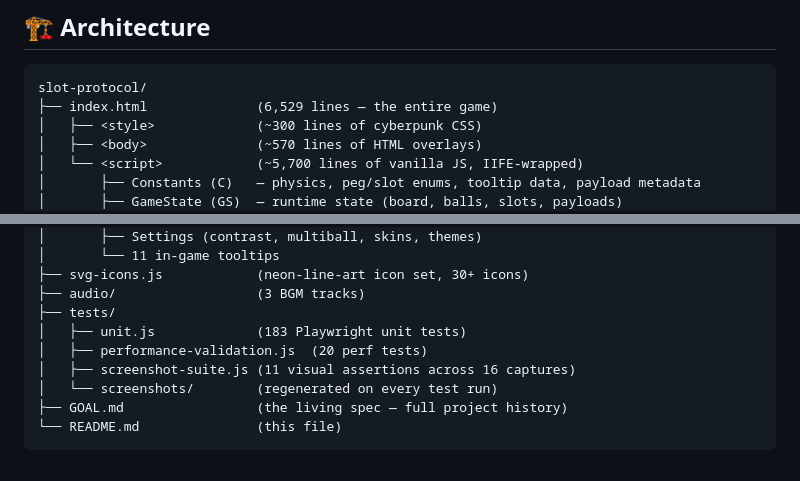
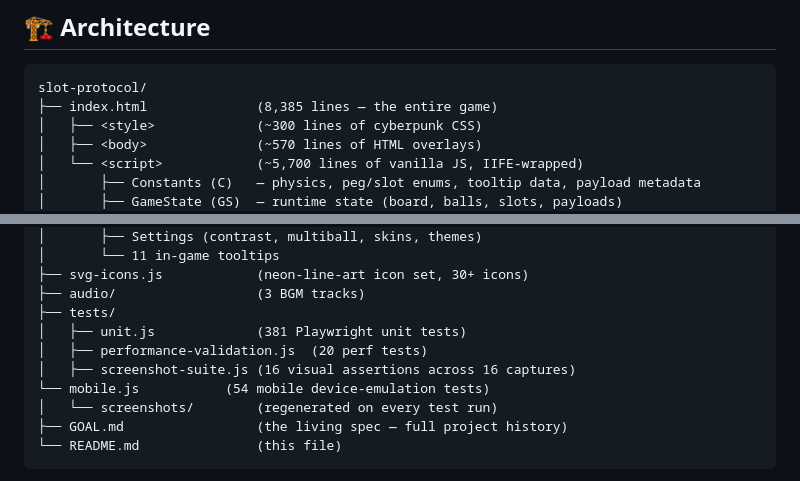
Before and after one commit to klampatech/slot-protocol, a Markdown page: README.md, 2 parts joined by grey strips. Drawn GitHub-style.

````diff
--- a/README.md
+++ b/README.md
@@ -149,7 +162,7 @@ are deduplicated — you won't get two of them on the same day.
 
 ```
 slot-protocol/
-├── index.html              (6,529 lines — the entire game)
+├── index.html              (8,385 lines — the entire game)
 │   ├── <style>             (~300 lines of cyberpunk CSS)
 │   ├── <body>              (~570 lines of HTML overlays)
 │   └── <script>            (~5,700 lines of vanilla JS, IIFE-wrapped)
@@ -171,9 +184,10 @@ slot-protocol/
 ├── svg-icons.js            (neon-line-art icon set, 30+ icons)
 ├── audio/                  (3 BGM tracks)
 ├── tests/
-│   ├── unit.js             (183 Playwright unit tests)
+│   ├── unit.js             (381 Playwright unit tests)
 │   ├── performance-validation.js  (20 perf tests)
-│   ├── screenshot-suite.js (11 visual assertions across 16 captures)
+│   ├── screenshot-suite.js (16 visual assertions across 16 captures)
+└── mobile.js           (54 mobile device-emulation tests)
 │   └── screenshots/        (regenerated on every test run)
 ├── GOAL.md                 (the living spec — full project history)
 └── README.md               (this file)
````
Also changed, not shown: other parts of README.md (+33 -20 lines).
